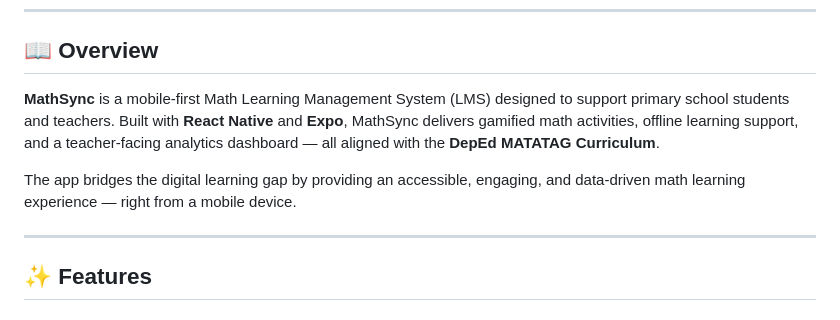
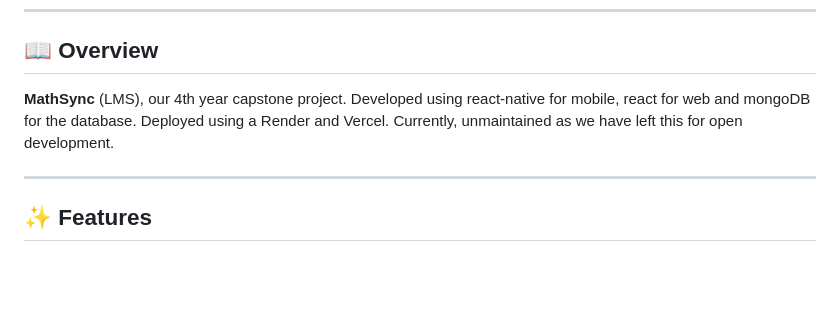
Before and after one commit to CallMeLlms/MathSync, a Markdown page: README.md, the part around the change. Rendered like a GitHub page; blank space fills up the shorter version.

Commit message:
Final changes to README.md, file

```diff
--- a/README.md
+++ b/README.md
@@ -18,9 +18,7 @@
 
 ## 📖 Overview
 
-**MathSync** is a mobile-first Math Learning Management System (LMS) designed to support primary school students and teachers. Built with **React Native** and **Expo**, MathSync delivers gamified math activities, offline learning support, and a teacher-facing analytics dashboard — all aligned with the **DepEd MATATAG Curriculum**.
-
-The app bridges the digital learning gap by providing an accessible, engaging, and data-driven math learning experience — right from a mobile device.
+**MathSync** (LMS), our 4th year capstone project. Developed using react-native for mobile, react for web and mongoDB for the database. Deployed using a Render and Vercel. Currently, unmaintained as we have left this for open development.
 
 ---
 
```
